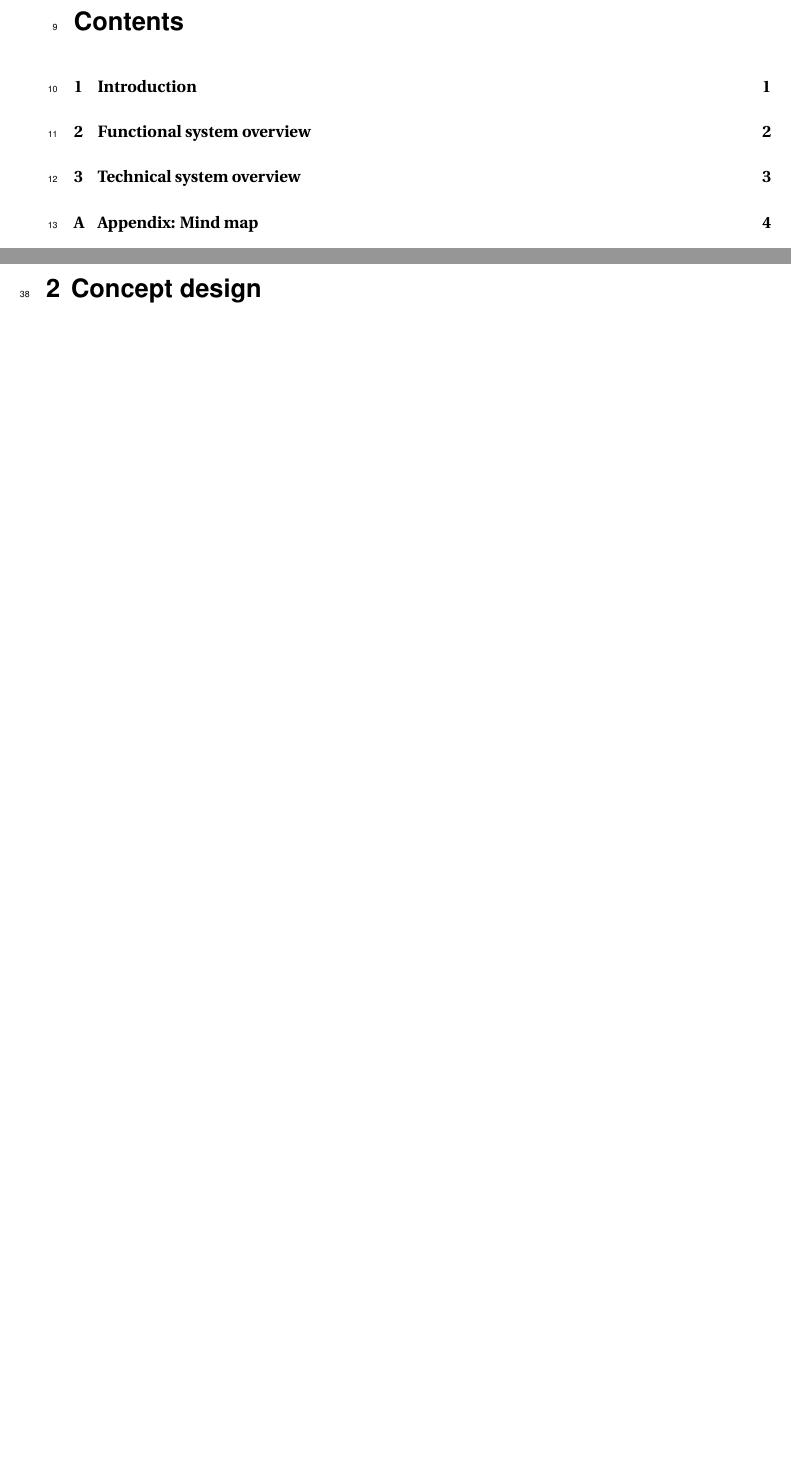
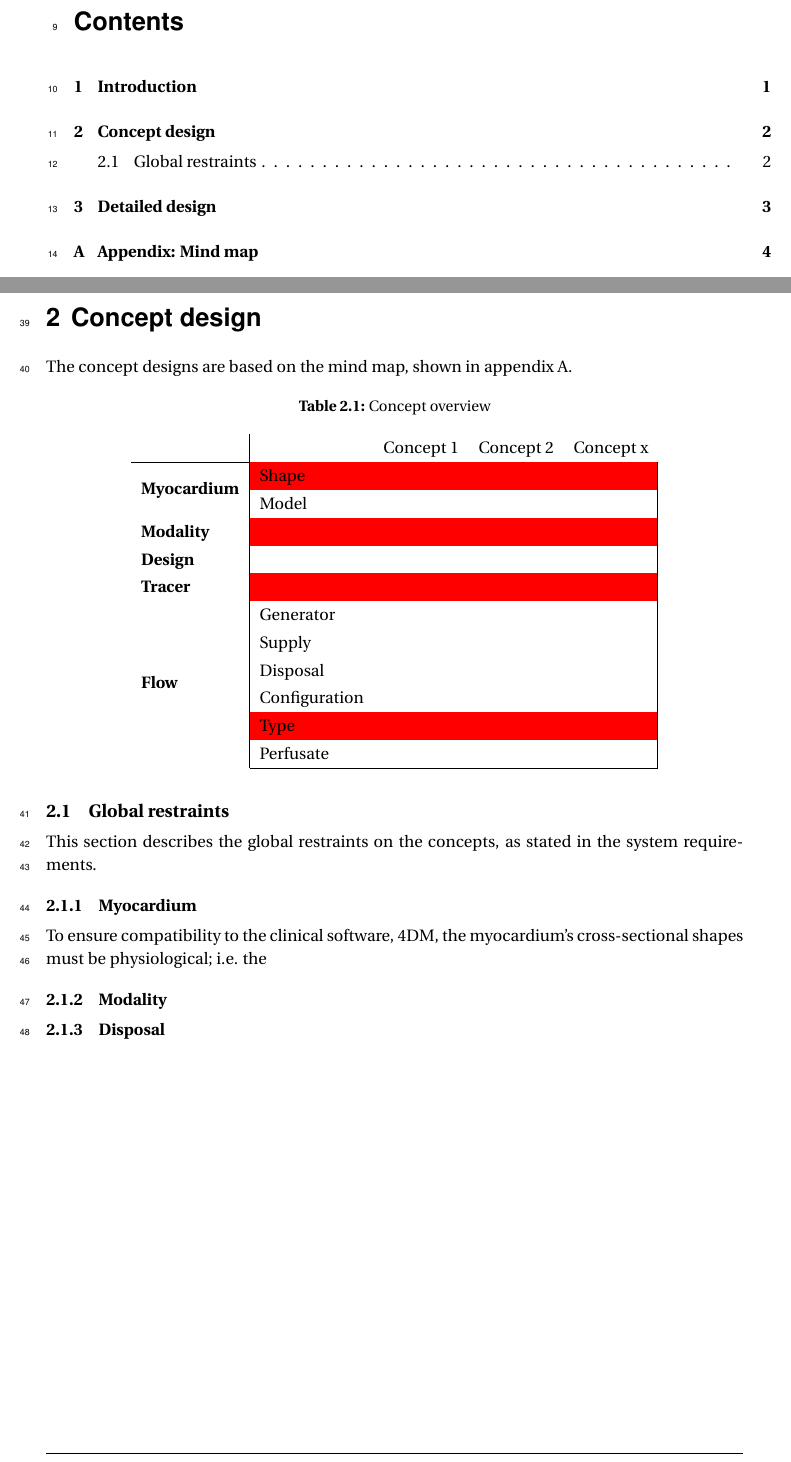
Before and after one commit to gijsje789/Final-Thesis, a LaTeX document (document.tex, which reads ch-ConceptDesign.tex): two parts of pages 7 and 10 of 12, joined at a grey line, cut so that both start at the same text, the shorter picture padded with empty space. The pictures show the PDF file document.pdf that the author committed with the source.

Commit message:
Start at the concept design.

```diff
--- a/ch-ConceptDesign.tex
+++ b/ch-ConceptDesign.tex
@@ -1 +1,27 @@
 \chapter{Concept design}
+The concept designs are based on the mind map, shown in appendix \ref{app:mind_map}.
+
+\begin{table}[H]
+\caption{Concept overview}
+\begin{tabular}{l|llll}
+\textbf{}                                                  &                               & \multicolumn{1}{c}{Concept 1} & Concept 2                & Concept x                                     \\ \hline
+\multicolumn{1}{c|}{}                                      & \cellcolor{red}Shape &\cellcolor{red}      & \cellcolor{red} & \multicolumn{1}{l|}{\cellcolor{red}} \\
+\multicolumn{1}{c|}{\multirow{-2}{*}{\textbf{Myocardium}}} & Model                         &                               &                          & \multicolumn{1}{l|}{}                         \\
+\textbf{Modality}                                          & \cellcolor{red}      & \cellcolor{red}      & \cellcolor{red} & \multicolumn{1}{l|}{\cellcolor{red}} \\
+\textbf{Design}                                            &                               &                               &                          & \multicolumn{1}{l|}{}                         \\
+\textbf{Tracer}                                            & \cellcolor{red}      & \cellcolor{red}      & \cellcolor{red} & \multicolumn{1}{l|}{\cellcolor{red}} \\
+                                                           & Generator                     &                               &                          & \multicolumn{1}{l|}{}                         \\
+                                                           & Supply                        &                               &                          & \multicolumn{1}{l|}{}                         \\
+                                                           & Disposal                      &                               &                          & \multicolumn{1}{l|}{}                         \\
+                                                           & Configuration                 &                               &                          & \multicolumn{1}{l|}{}                         \\
+                                                           & \cellcolor{red}Type  & \cellcolor{red}      & \cellcolor{red} & \multicolumn{1}{l|}{\cellcolor{red}} \\
+\multirow{-6}{*}{\textbf{Flow}}                            & Perfusate                     &                               &                          & \multicolumn{1}{l|}{}                         \\ \cline{2-5}
+\end{tabular}
+\end{table}
+
+\section{Global restraints}
+This section describes the global restraints on the concepts, as stated in the system requirements.
+\subsection{Myocardium}
+To ensure compatibility to the clinical software, 4DM, the myocardium's cross-sectional shapes must be physiological; i.e. the
+\subsection{Modality}
+\subsection{Disposal}
```
Also changed, not shown: apx-Appendix1.tex (+1 -1 lines), include/settings.tex (+1 -0 lines), document.pdf, images/concept_diagram.png.
